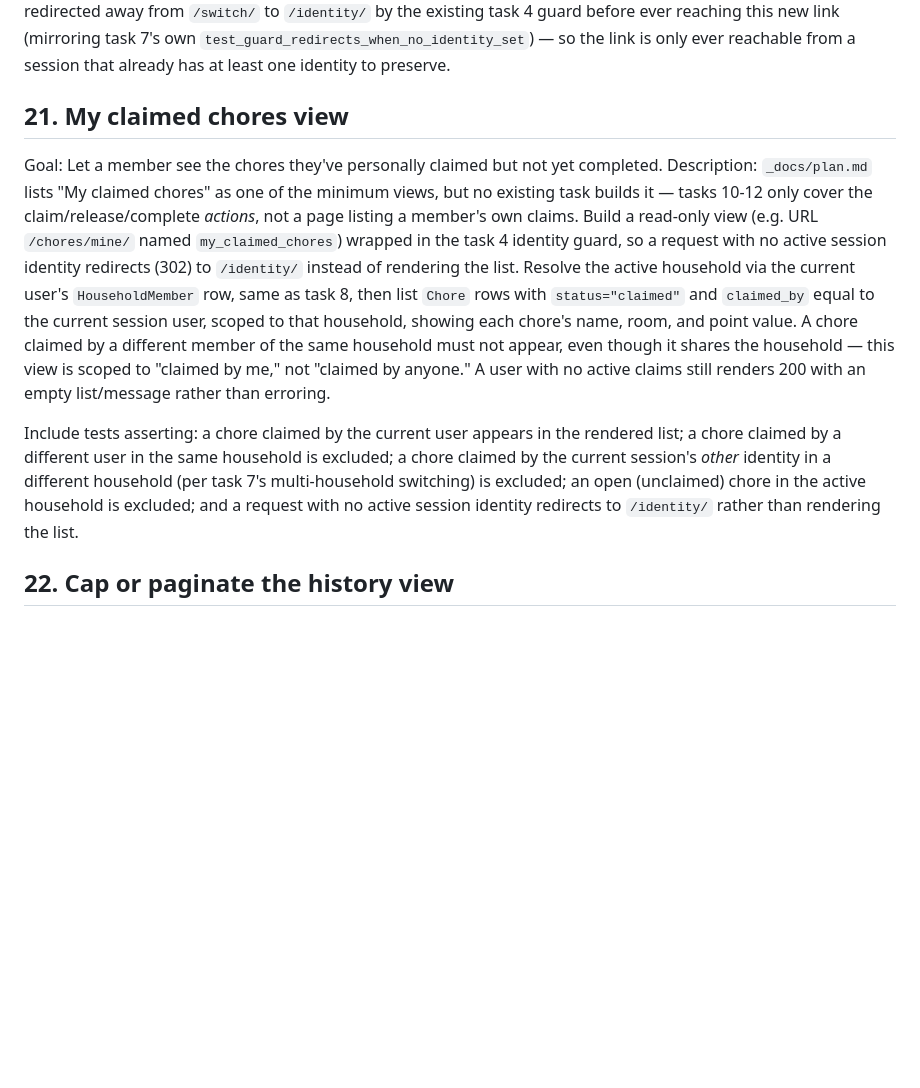
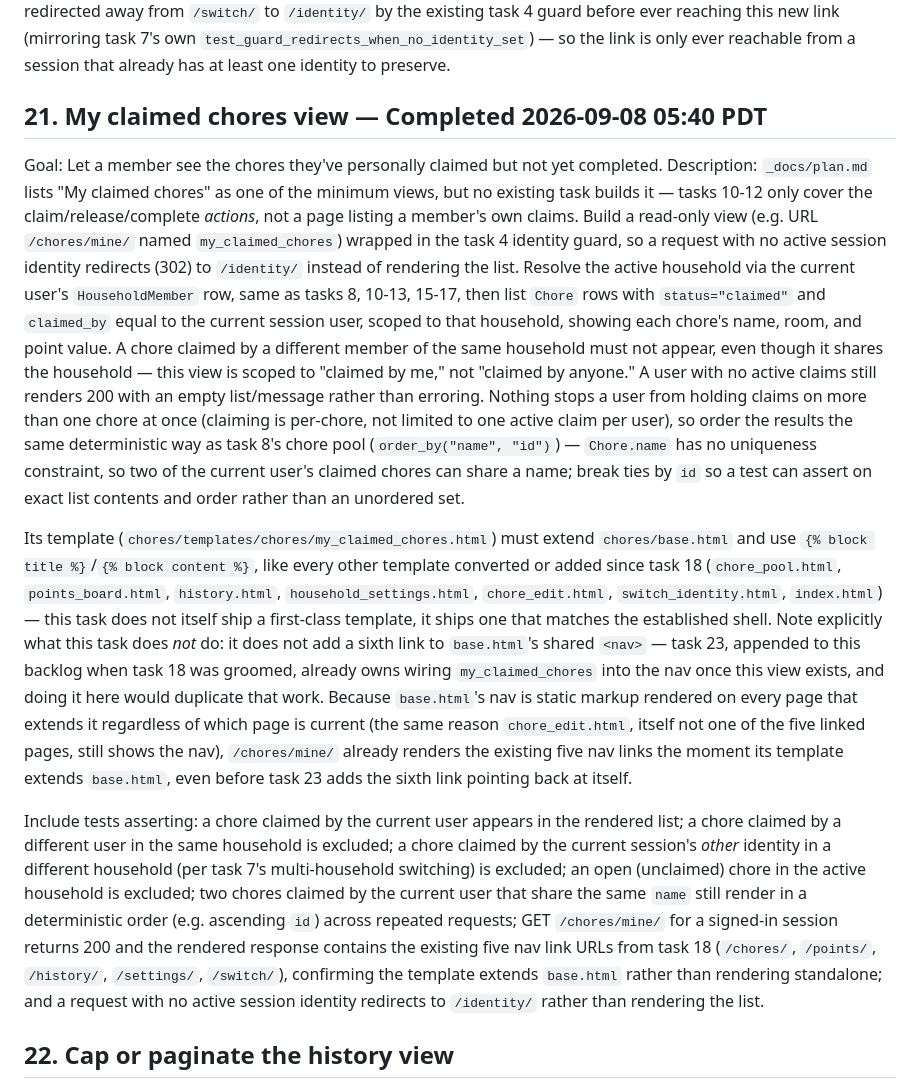
Before and after one commit to cmmyers/datatalks, a Markdown page: chore-tracker/_docs/tasks.md, the part around the change. Rendered like a GitHub page; blank space fills up the shorter version.

Commit message:
Groom and mark task 21 (my claimed chores view) complete
Grooming confirmed the new template should extend base.html (task 18)
like every view built since, without adding its own nav link (that's
task 23's deliberately-deferred job), and specified deterministic
ordering. QA verified: full suite passes (179/179) plus independent
checks of the task 7 multi-household exclusion scenario (a chore
claimed by the session's other identity in a different household never
leaks in), same-household exclusion, and deterministic ordering.

Co-Authored-By: Claude Sonnet 5 <noreply@anthropic.com>

```diff
--- a/chore-tracker/_docs/tasks.md
+++ b/chore-tracker/_docs/tasks.md
@@ -1081,7 +1081,7 @@ reaching this new link (mirroring task 7's own
 reachable from a session that already has at least one identity to
 preserve.
 
-## 21. My claimed chores view
+## 21. My claimed chores view — Completed 2026-09-08 05:40 PDT
 Goal: Let a member see the chores they've personally claimed but not yet
 completed.
 Description: `_docs/plan.md` lists "My claimed chores" as one of the
@@ -1091,19 +1091,48 @@ Build a read-only view (e.g. URL `/chores/mine/` named `my_claimed_chores`)
 wrapped in the task 4 identity guard, so a request with no active session
 identity redirects (302) to `/identity/` instead of rendering the list.
 Resolve the active household via the current user's `HouseholdMember` row,
-same as task 8, then list `Chore` rows with `status="claimed"` and
-`claimed_by` equal to the current session user, scoped to that household,
-showing each chore's name, room, and point value. A chore claimed by a
-different member of the same household must not appear, even though it
+same as tasks 8, 10-13, 15-17, then list `Chore` rows with `status="claimed"`
+and `claimed_by` equal to the current session user, scoped to that
+household, showing each chore's name, room, and point value. A chore claimed
+by a different member of the same household must not appear, even though it
 shares the household — this view is scoped to "claimed by me," not "claimed
 by anyone." A user with no active claims still renders 200 with an empty
-list/message rather than erroring.
+list/message rather than erroring. Nothing stops a user from holding claims
+on more than one chore at once (claiming is per-chore, not limited to one
+active claim per user), so order the results the same deterministic way as
+task 8's chore pool (`order_by("name", "id")`) — `Chore.name` has no
+uniqueness constraint, so two of the current user's claimed chores can share
+a name; break ties by `id` so a test can assert on exact list contents and
+order rather than an unordered set.
+
+Its template (`chores/templates/chores/my_claimed_chores.html`) must extend
+`chores/base.html` and use `{% block title %}`/`{% block content %}`, like
+every other template converted or added since task 18 (`chore_pool.html`,
+`points_board.html`, `history.html`, `household_settings.html`,
+`chore_edit.html`, `switch_identity.html`, `index.html`) — this task does
+not itself ship a first-class template, it ships one that matches the
+established shell. Note explicitly what this task does *not* do: it does not
+add a sixth link to `base.html`'s shared `<nav>` — task 23, appended to this
+backlog when task 18 was groomed, already owns wiring `my_claimed_chores`
+into the nav once this view exists, and doing it here would duplicate that
+work. Because `base.html`'s nav is static markup rendered on every page that
+extends it regardless of which page is current (the same reason
+`chore_edit.html`, itself not one of the five linked pages, still shows the
+nav), `/chores/mine/` already renders the existing five nav links the moment
+its template extends `base.html`, even before task 23 adds the sixth link
+pointing back at itself.
 
 Include tests asserting: a chore claimed by the current user appears in the
 rendered list; a chore claimed by a different user in the same household is
 excluded; a chore claimed by the current session's *other* identity in a
 different household (per task 7's multi-household switching) is excluded;
-an open (unclaimed) chore in the active household is excluded; and a
+an open (unclaimed) chore in the active household is excluded; two chores
+claimed by the current user that share the same `name` still render in a
+deterministic order (e.g. ascending `id`) across repeated requests; GET
+`/chores/mine/` for a signed-in session returns 200 and the rendered
+response contains the existing five nav link URLs from task 18
+(`/chores/`, `/points/`, `/history/`, `/settings/`, `/switch/`), confirming
+the template extends `base.html` rather than rendering standalone; and a
 request with no active session identity redirects to `/identity/` rather
 than rendering the list.
 
```
